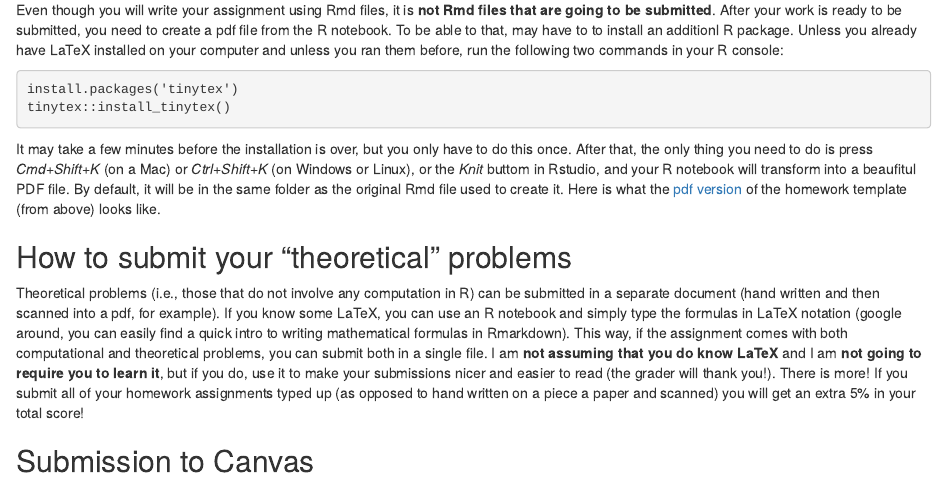
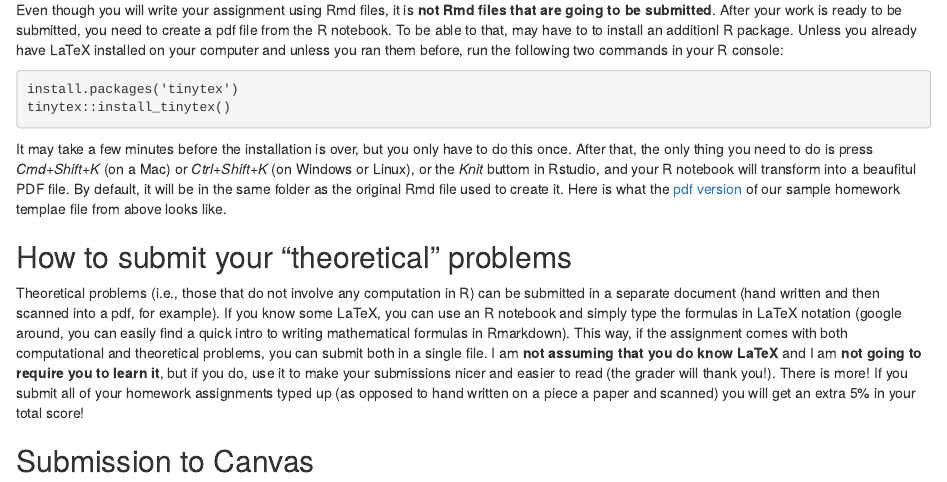
Before and after one commit to gordanz/M362M, an R Markdown document (source/other/Homework-instructions.Rmd): the page in a window 1100 px wide, from 1140 px down. The pictures show the output file source/other/Homework-instructions.html that the author committed with the source, opened offline.

Commit message:
No_message

`````diff
--- a/source/other/Homework-instructions.Rmd
+++ b/source/other/Homework-instructions.Rmd
@@ -77,7 +77,7 @@ tinytex::install_tinytex()
 ````
 
 It may take a few minutes before the installation is over, but you only have to do this once. After that, the only thing you need to do is press *Cmd+Shift+K* (on a Mac) or *Ctrl+Shift+K* (on Windows or Linux), or the *Knit* buttom in Rstudio,
-and your R notebook will transform into a beaufitul PDF file. By default, it will be in the same folder as the original Rmd file used to create it. Here is what the [pdf version](https:\\gordanz.github.io/M362M/HW_template.pdf) of the homework template (from above) looks like.
+and your R notebook will transform into a beaufitul PDF file. By default, it will be in the same folder as the original Rmd file used to create it. Here is what the [pdf version](https:\\gordanz.github.io/M362M/HW_template.pdf) of our sample homework templae file from above looks like.
 
 ## How to submit your "theoretical" problems
 
`````
Also changed, not shown: source/other/Homework-instructions.html.
